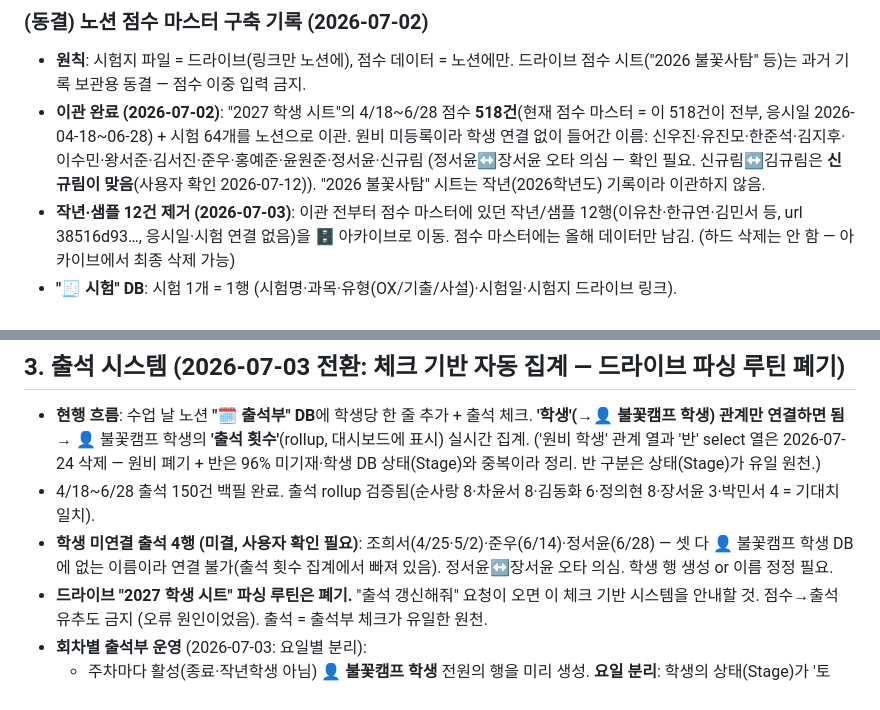
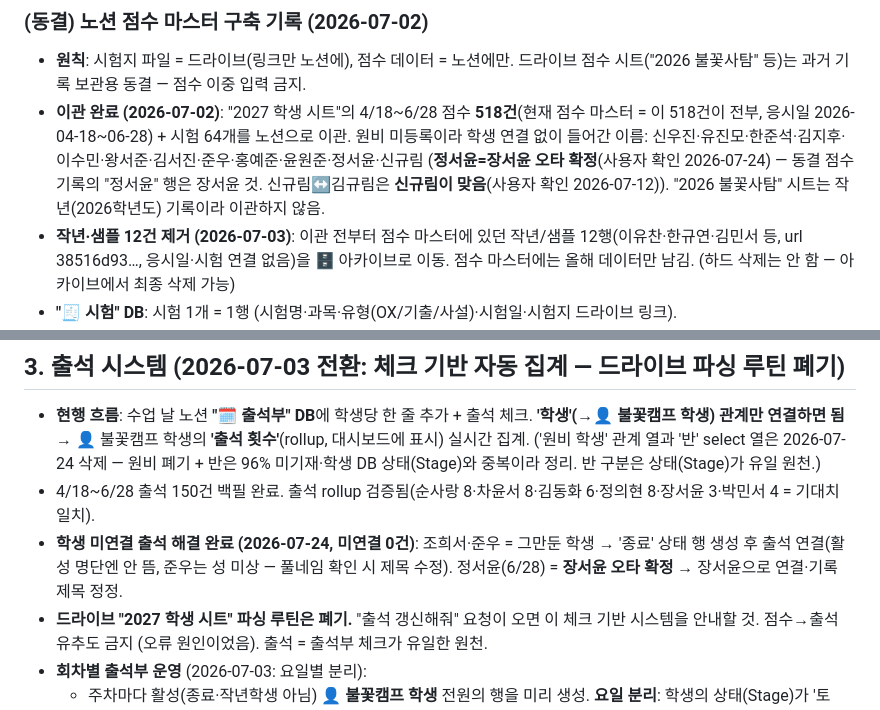
Before and after one commit to jjangga7004-crypto/Sparkcamp, a Markdown page: CLAUDE.md, 2 parts joined by grey strips. GitHub-like rendering.

Commit message:
출석 미연결 4행 해결: 조희서·준우 종료 처리, 정서윤=장서윤 확정
Co-Authored-By: Claude Sonnet 5 <noreply@anthropic.com>

```diff
--- a/CLAUDE.md
+++ b/CLAUDE.md
@@ -91,7 +91,7 @@
 ### (동결) 노션 점수 마스터 구축 기록 (2026-07-02)
 
 - **원칙**: 시험지 파일 = 드라이브(링크만 노션에), 점수 데이터 = 노션에만. 드라이브 점수 시트("2026 불꽃사탐" 등)는 과거 기록 보관용 동결 — 점수 이중 입력 금지.
-- **이관 완료 (2026-07-02)**: "2027 학생 시트"의 4/18~6/28 점수 **518건**(현재 점수 마스터 = 이 518건이 전부, 응시일 2026-04-18~06-28) + 시험 64개를 노션으로 이관. 원비 미등록이라 학생 연결 없이 들어간 이름: 신우진·유진모·한준석·김지후·이수민·왕서준·김서진·준우·홍예준·윤원준·정서윤·신규림 (정서윤↔장서윤 오타 의심 — 확인 필요. 신규림↔김규림은 **신규림이 맞음**(사용자 확인 2026-07-12)). "2026 불꽃사탐" 시트는 작년(2026학년도) 기록이라 이관하지 않음.
+- **이관 완료 (2026-07-02)**: "2027 학생 시트"의 4/18~6/28 점수 **518건**(현재 점수 마스터 = 이 518건이 전부, 응시일 2026-04-18~06-28) + 시험 64개를 노션으로 이관. 원비 미등록이라 학생 연결 없이 들어간 이름: 신우진·유진모·한준석·김지후·이수민·왕서준·김서진·준우·홍예준·윤원준·정서윤·신규림 (**정서윤=장서윤 오타 확정**(사용자 확인 2026-07-24) — 동결 점수 기록의 "정서윤" 행은 장서윤 것. 신규림↔김규림은 **신규림이 맞음**(사용자 확인 2026-07-12)). "2026 불꽃사탐" 시트는 작년(2026학년도) 기록이라 이관하지 않음.
 - **작년·샘플 12건 제거 (2026-07-03)**: 이관 전부터 점수 마스터에 있던 작년/샘플 12행(이유찬·한규연·김민서 등, url 38516d93…, 응시일·시험 연결 없음)을 🗄️ 아카이브로 이동. 점수 마스터에는 올해 데이터만 남김. (하드 삭제는 안 함 — 아카이브에서 최종 삭제 가능)
 - **"🧾 시험" DB**: 시험 1개 = 1행 (시험명·과목·유형(OX/기출/사설)·시험일·시험지 드라이브 링크).
   - '기반 기출' 자기참조 관계: OX 모의고사는 이전 주 기출 2개로 제작 (3중 복습 2차).
@@ -119,7 +119,7 @@
   → 👤 불꽃캠프 학생의 **'출석 횟수'**(rollup, 대시보드에 표시) 실시간 집계.
   ('원비 학생' 관계 열과 '반' select 열은 2026-07-24 삭제 — 원비 폐기 + 반은 96% 미기재·학생 DB 상태(Stage)와 중복이라 정리. 반 구분은 상태(Stage)가 유일 원천.)
 - 4/18~6/28 출석 150건 백필 완료. 출석 rollup 검증됨(순사랑 8·차윤서 8·김동화 6·정의현 8·장서윤 3·박민서 4 = 기대치 일치).
-- **학생 미연결 출석 4행 (미결, 사용자 확인 필요)**: 조희서(4/25·5/2)·준우(6/14)·정서윤(6/28) — 셋 다 👤 불꽃캠프 학생 DB에 없는 이름이라 연결 불가(출석 횟수 집계에서 빠져 있음). 정서윤↔장서윤 오타 의심. 학생 행 생성 or 이름 정정 필요.
+- **학생 미연결 출석 해결 완료 (2026-07-24, 미연결 0건)**: 조희서·준우 = 그만둔 학생 → '종료' 상태 행 생성 후 출석 연결(활성 명단엔 안 뜸, 준우는 성 미상 — 풀네임 확인 시 제목 수정). 정서윤(6/28) = **장서윤 오타 확정** → 장서윤으로 연결·기록 제목 정정.
 - **드라이브 "2027 학생 시트" 파싱 루틴은 폐기.** "출석 갱신해줘" 요청이 오면 이 체크 기반 시스템을 안내할 것.
   점수→출석 유추도 금지 (오류 원인이었음). 출석 = 출석부 체크가 유일한 원천.
 - **회차별 출석부 운영** (2026-07-03: 요일별 분리):
```
